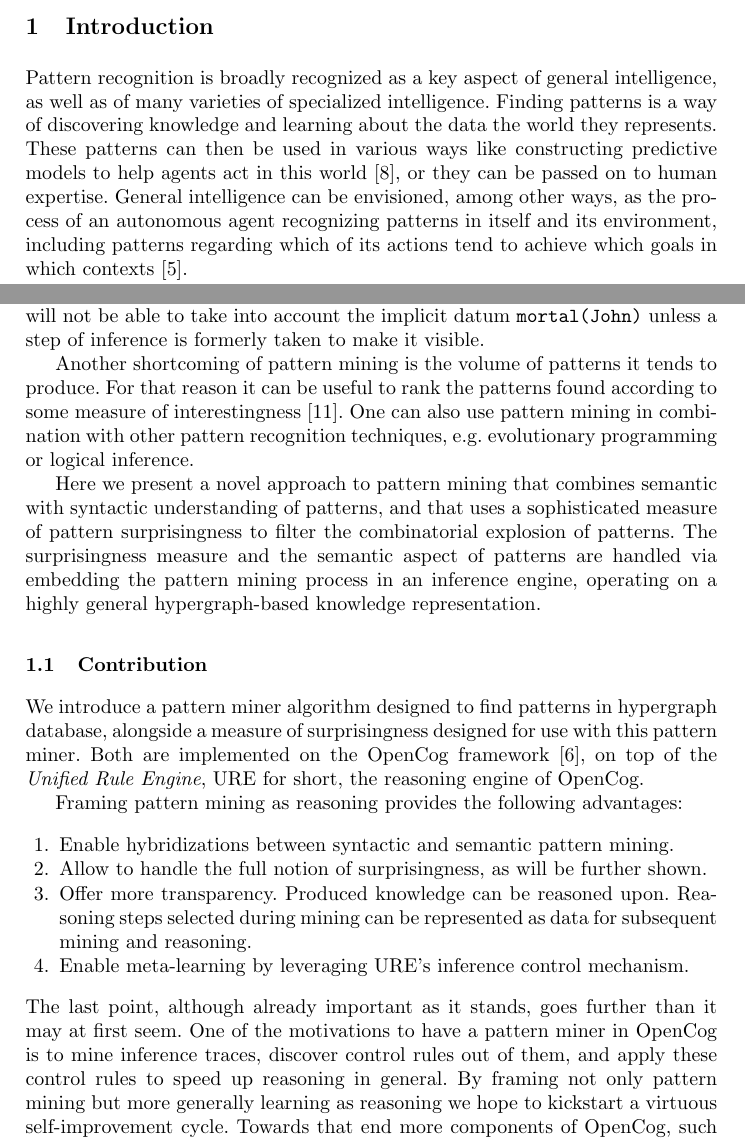
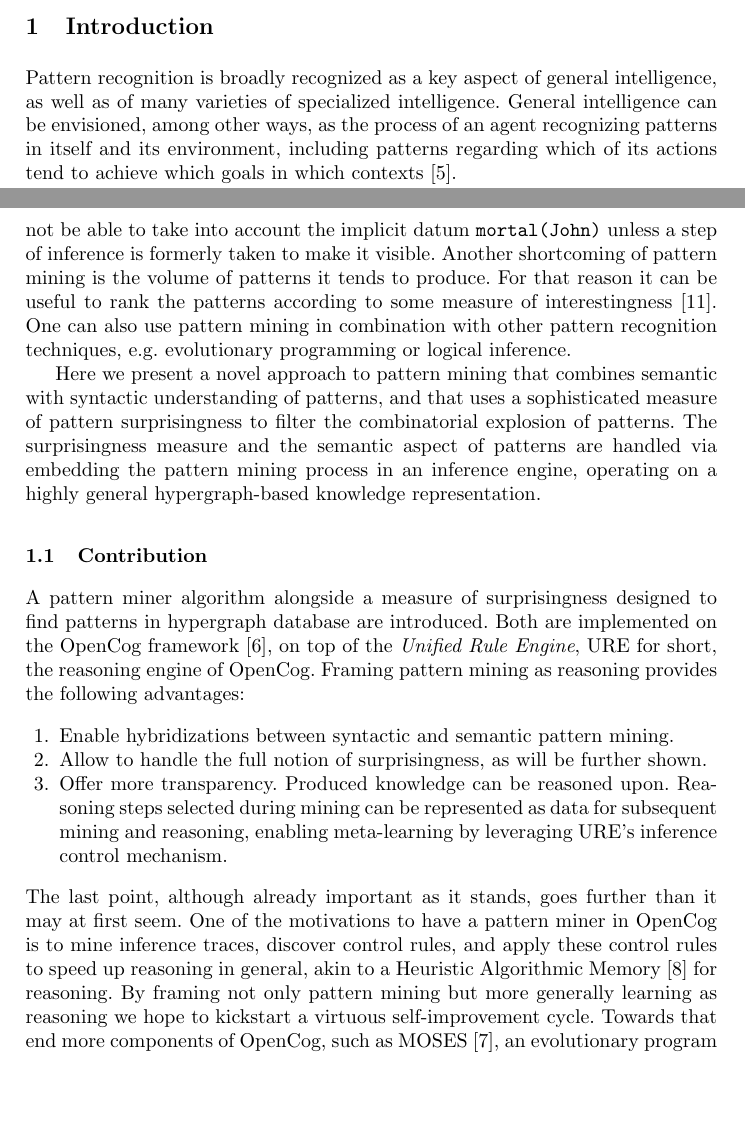
Before and after one commit to ngeiswei/papers, a LaTeX thesis (MineSurprisingPatterns/MineSurprisingPatterns.tex): two parts of pages 1 and 2 of 11, joined at a grey line, cut so that both start at the same text, the shorter picture padded with empty space. Compiled offline with pdfLaTeX.

Commit message:
Simplify further + add Eray's ref

```diff
--- a/MineSurprisingPatterns/MineSurprisingPatterns.tex
+++ b/MineSurprisingPatterns/MineSurprisingPatterns.tex
@@ -52,26 +52,31 @@
 
 \section{Introduction}
 
-Pattern recognition is broadly recognized as a key aspect
-of general intelligence, as well as of many varieties of
-specialized intelligence.   Finding patterns is a way of discovering knowledge and learning about
-the data the world they represents. These patterns can then be used
-in various ways like constructing predictive models to help agents act in
-this world \cite{Jade12Pat}, or they can be passed on to human
-expertise.  General intelligence can be envisioned, among other ways, as the process
-of an autonomous agent recognizing patterns in itself and its environment,
-including patterns regarding which of its actions tend to achieve which goals in
+Pattern recognition is broadly recognized as a key aspect of general
+intelligence, as well as of many varieties of specialized
+intelligence.
+% Finding patterns is a way of discovering knowledge and
+% learning about the world.  These patterns can then be used in various
+% ways such as constructing predictive models to help agents act
+% \cite{Jade12Pat} or be passed on to human expertise.
+General
+intelligence can be envisioned, among other ways, as the process of an
+%autonomous
+agent recognizing patterns in itself and its environment, including
+patterns regarding which of its actions tend to achieve which goals in
 which contexts \cite{Goertzel2014EGI1}.
 
-The scope of pattern recognition algorithms in AI and allied disciplines
-is very broad, including many specialized algorithms aimed at recognizing
-patterns in particular sorts of data such as visual data, auditory data or
-genomic data.   Among more general-purpose approaches to pattern recognition,
-so-called "pattern mining" plays a prominent role.   Mining here refers to the process
-of systematically searching a body of data to find a large number of patterns
-satisfying certain criteria.   Most pattern mining algorithms are greedy in operation,
-meaning they start by finding simple patterns and then try to combine these to guide
-their search for more complex patterns, and iterate this approach a few times.
+The scope of pattern recognition algorithms in AI and allied
+disciplines is very broad, including many specialized algorithms aimed
+at recognizing patterns in particular sorts of data such as visual
+data, auditory data or genomic data.  Among more general-purpose
+approaches to pattern recognition, so-called "pattern mining" plays a
+prominent role.  Mining here refers to the process of systematically
+searching a body of data to find a large number of patterns satisfying
+certain criteria.  Most pattern mining algorithms are greedy in
+operation, meaning they start by finding simple patterns and then try
+to combine these to guide their search for more complex patterns, and
+iterate this approach a few times.
 
 Pattern mining algorithms tend to work at the \emph{syntactic} level,
 such as subtree mining \cite{Chi2005Freq}, where patterns are subtrees
@@ -85,12 +90,11 @@ syntax. For instance if the data contains $\texttt{human(John)}$ and
 $\texttt{human}\Rightarrow\texttt{mortal}$ a purely syntactic pattern
 miner will not be able to take into account the implicit datum
 $\texttt{mortal(John)}$ unless a step of inference is formerly taken
-to make it visible.
-
-Another shortcoming of pattern mining is the volume of patterns it
-tends to produce. For that reason it can be useful to rank the patterns found
-according to some measure of interestingness \cite{Vreeken2014}.  One can
-also use pattern mining in combination with other pattern recognition techniques,
+to make it visible.  Another shortcoming of pattern mining is the
+volume of patterns it tends to produce. For that reason it can be
+useful to rank the patterns according to some measure of
+interestingness \cite{Vreeken2014}.  One can also use pattern mining
+in combination with other pattern recognition techniques,
 e.g. evolutionary programming or logical inference.
 
 Here we present a novel approach to pattern mining that combines semantic
@@ -102,14 +106,12 @@ operating on a highly general hypergraph-based knowledge representation.
 
 \subsection{Contribution}
 
-We introduce a pattern miner algorithm designed to find patterns in
-hypergraph database, alongside a measure of surprisingness designed
-for use with this pattern miner. Both are implemented on the OpenCog
-framework \cite{Goertzel2014EGI2}, on top of the \emph{Unified Rule
-  Engine}, URE for short, the reasoning engine of OpenCog.
-
-Framing pattern mining as reasoning provides the following
-advantages:
+A pattern miner algorithm alongside a measure of surprisingness
+designed to find patterns in hypergraph database are introduced.  Both
+are implemented on the OpenCog framework \cite{Goertzel2014EGI2}, on
+top of the \emph{Unified Rule Engine}, URE for short, the reasoning
+engine of OpenCog. Framing pattern mining as reasoning provides the
+following advantages:
 \begin{enumerate}
 \item Enable hybridizations between syntactic and semantic pattern
   mining.
@@ -117,17 +119,17 @@ advantages:
   further shown.
 \item Offer more transparency. Produced knowledge can be reasoned
   upon. Reasoning steps selected during mining can be represented as
-  data for subsequent mining and reasoning.
-\item Enable meta-learning by leveraging URE's inference control
-  mechanism.
+  data for subsequent mining and reasoning, enabling meta-learning by
+  leveraging URE's inference control mechanism.
 \end{enumerate}
 The last point, although already important as it stands, goes further
-than it may at first seem. One of the motivations to have a pattern miner in OpenCog
-is to mine inference traces, discover control rules out of them, and
-apply these control rules to speed up reasoning in general. By framing
-not only pattern mining but more generally learning as reasoning we
-hope to kickstart a virtuous self-improvement cycle. Towards that end
-more components of OpenCog, such as MOSES
+than it may at first seem. One of the motivations to have a pattern
+miner in OpenCog is to mine inference traces, discover control rules,
+and apply these control rules to speed up reasoning in general, akin
+to a Heuristic Algorithmic Memory \cite{Ozkural2011} for reasoning. By
+framing not only pattern mining but more generally learning as
+reasoning we hope to kickstart a virtuous self-improvement
+cycle. Towards that end more components of OpenCog, such as MOSES
 \cite{Looks06abstractcompetent}, an evolutionary program learner, are
 currently in the process of being ported to the URE as well.
 
```
Also changed, not shown: MineSurprisingPatterns/my.bib (+14 -0 lines), MineSurprisingPatterns/MineSurprisingPatterns.pdf.
